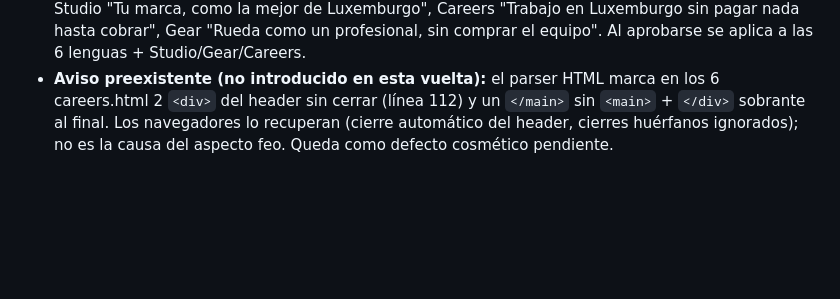
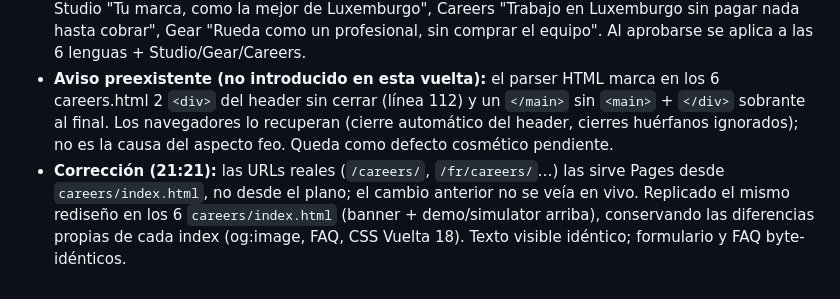
Before and after one commit to abelruizrodes-pixel/welux-studio, a Markdown page: README.md, the part around the change. Drawn GitHub-style; blank space fills up the shorter version.

Commit message:
Vuelta 24 (1/2b): Careers visual en los index.html — hero con foto, demo y simulador arriba (6 lenguas) + README

```diff
--- a/README.md
+++ b/README.md
@@ -280,3 +280,4 @@ Trabajo de esta vuelta en local, sin commitear (lo revisa y sube moise). No se t
 - **Visual Careers (1/2, hecho en local, pendiente de subir):** la landing Careers tenía UNA sola foto en toda la página (retrato de Claudia) y CERO vídeos; el hero era solo texto y en el móvil se veía como un HTML feo. Arreglo: banner de hero con `assets/images/luxemburgo-header.jpg` + demo de Claudia y simulador salarial subidos justo tras el hero (antes demo 4ª y simulador 6º). Aplicado a las 6 lenguas (careers.html, en/de/fr/pt/lu/careers.html). Cero cambios de texto (multiconjunto de palabras idéntico a 28bcf10); formulario y FAQ byte-idénticos.
 - **Copy con la técnica del reel Bryde Systems (2/2, borrador presentado, pendiente del sí del dueño):** beneficio primero, 3 preguntas, 5 segundos. Hero "Tu empresa, imposible de ignorar", Studio "Tu marca, como la mejor de Luxemburgo", Careers "Trabajo en Luxemburgo sin pagar nada hasta cobrar", Gear "Rueda como un profesional, sin comprar el equipo". Al aprobarse se aplica a las 6 lenguas + Studio/Gear/Careers.
 - **Aviso preexistente (no introducido en esta vuelta):** el parser HTML marca en los 6 careers.html 2 `<div>` del header sin cerrar (línea 112) y un `</main>` sin `<main>` + `</div>` sobrante al final. Los navegadores lo recuperan (cierre automático del header, cierres huérfanos ignorados); no es la causa del aspecto feo. Queda como defecto cosmético pendiente.
+- **Corrección (21:21):** las URLs reales (`/careers/`, `/fr/careers/`…) las sirve Pages desde `careers/index.html`, no desde el plano; el cambio anterior no se veía en vivo. Replicado el mismo rediseño en los 6 `careers/index.html` (banner + demo/simulator arriba), conservando las diferencias propias de cada index (og:image, FAQ, CSS Vuelta 18). Texto visible idéntico; formulario y FAQ byte-idénticos.
```
